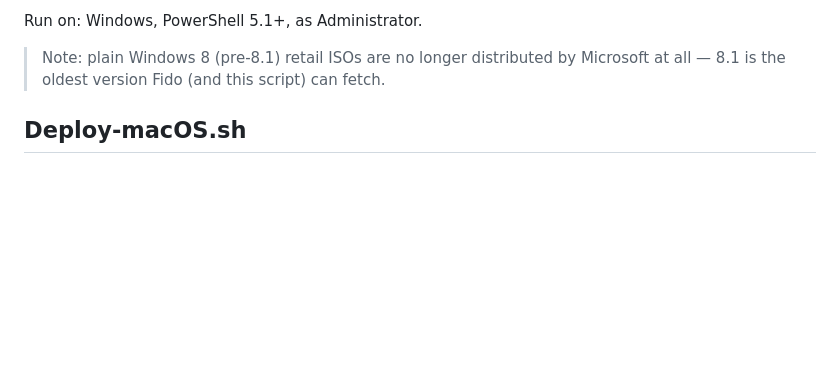
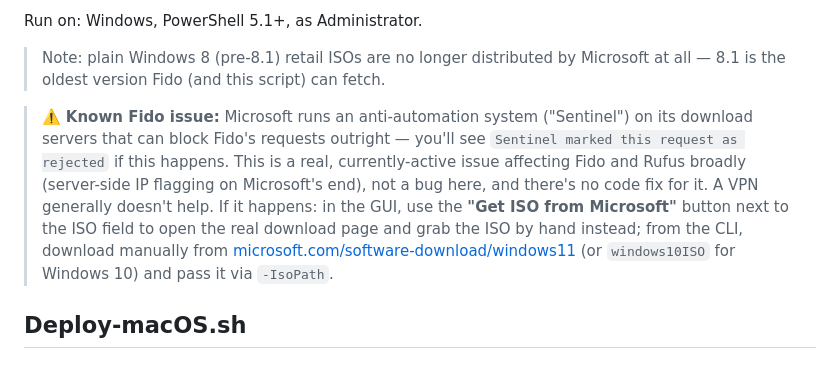
Before and after one commit to Jrodgers6446/OSmaster, a Markdown page: README.md, the part around the change. Rendered like a GitHub page; blank space fills up the shorter version.

Commit message:
Document Fido's known Sentinel-block instability in the GUI Instructions tab, CLI help text, and README

```diff
--- a/README.md
+++ b/README.md
@@ -46,6 +46,8 @@ If you'd rather not use the GUI, every underlying script also works standalone f
 Run on: Windows, PowerShell 5.1+, as Administrator.
 
 > Note: plain Windows 8 (pre-8.1) retail ISOs are no longer distributed by Microsoft at all — 8.1 is the oldest version Fido (and this script) can fetch.
+
+> ⚠️ **Known Fido issue:** Microsoft runs an anti-automation system ("Sentinel") on its download servers that can block Fido's requests outright — you'll see `Sentinel marked this request as rejected` if this happens. This is a real, currently-active issue affecting Fido and Rufus broadly (server-side IP flagging on Microsoft's end), not a bug here, and there's no code fix for it. A VPN generally doesn't help. If it happens: in the GUI, use the **"Get ISO from Microsoft"** button next to the ISO field to open the real download page and grab the ISO by hand instead; from the CLI, download manually from [microsoft.com/software-download/windows11](https://www.microsoft.com/software-download/windows11) (or `windows10ISO` for Windows 10) and pass it via `-IsoPath`.
 
 ## Deploy-macOS.sh
 
```
